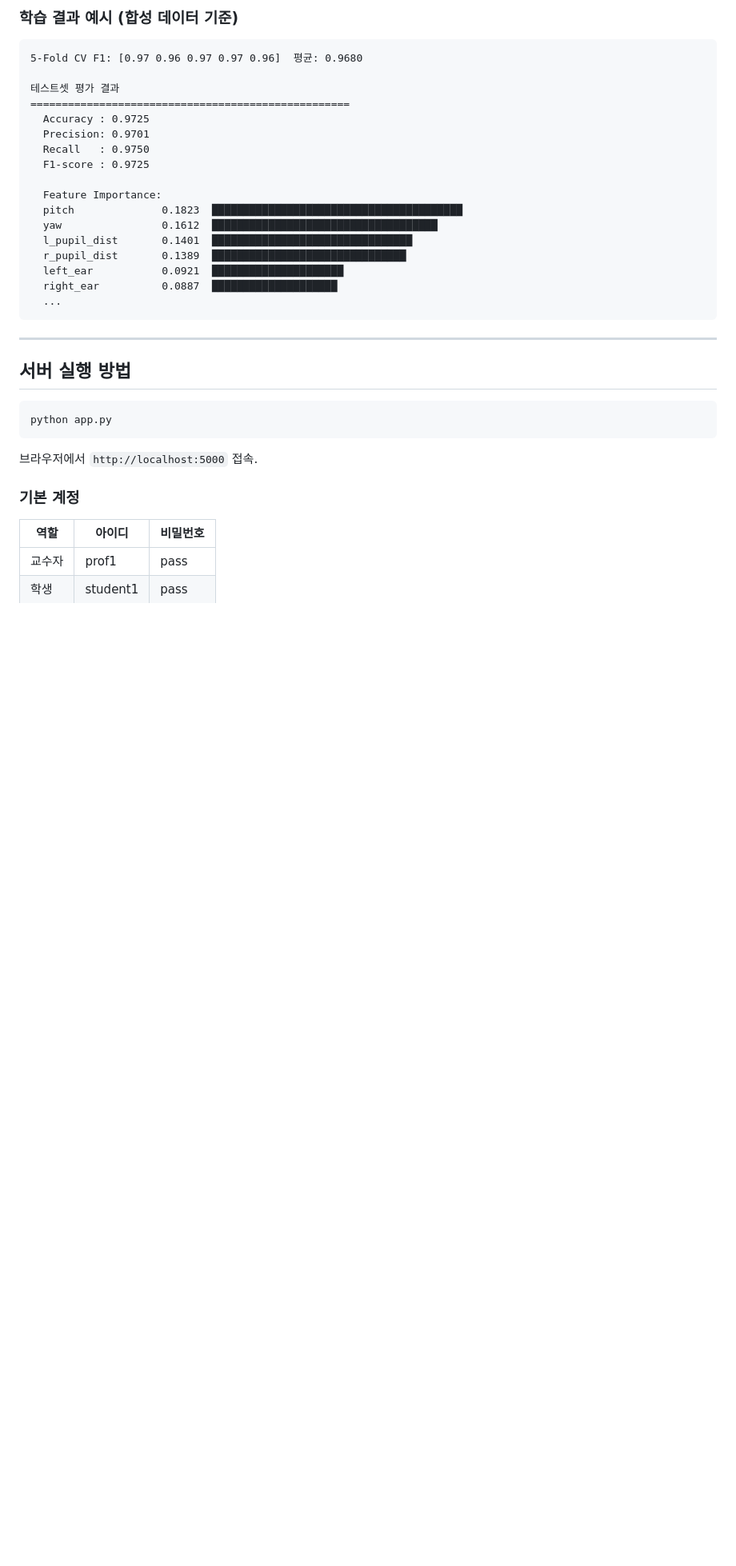
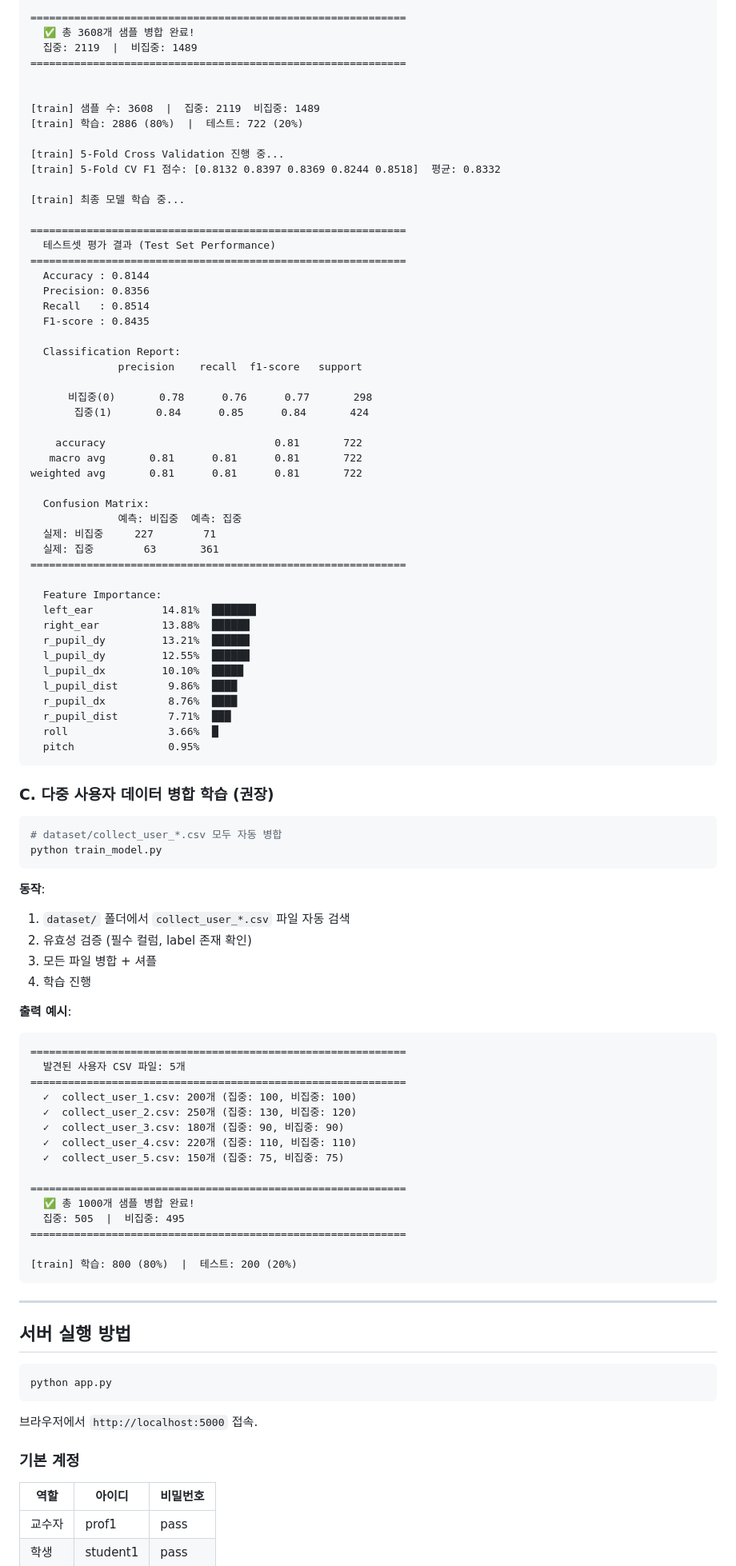
Before and after one commit to Concentration-AI-Grad-Project/final_ai_based_concentration_model, a Markdown page: README.md, the part around one of its changes. Shown at 80% size. Rendered like a GitHub page; blank space fills up the shorter version.

````diff
--- a/README.md
+++ b/README.md
@@ -90,24 +158,85 @@ python train_model.py --csv dataset/random_dataset.csv
 
-### 학습 결과 예시 (합성 데이터 기준)
+============================================================
+  ✅ 총 3608개 샘플 병합 완료!
+  집중: 2119  |  비집중: 1489
+============================================================
 
-```
-5-Fold CV F1: [0.97 0.96 0.97 0.97 0.96]  평균: 0.9680
 
-테스트셋 평가 결과
-===================================================
-  Accuracy : 0.9725
-  Precision: 0.9701
-  Recall   : 0.9750
-  F1-score : 0.9725
+[train] 샘플 수: 3608  |  집중: 2119  비집중: 1489
+[train] 학습: 2886 (80%)  |  테스트: 722 (20%)
+
+[train] 5-Fold Cross Validation 진행 중...
+[train] 5-Fold CV F1 점수: [0.8132 0.8397 0.8369 0.8244 0.8518]  평균: 0.8332
+
+[train] 최종 모델 학습 중...
+
+============================================================
+  테스트셋 평가 결과 (Test Set Performance)
+============================================================
+  Accuracy : 0.8144
+  Precision: 0.8356
+  Recall   : 0.8514
+  F1-score : 0.8435
+
+  Classification Report:
+              precision    recall  f1-score   support
+
+      비집중(0)       0.78      0.76      0.77       298
+       집중(1)       0.84      0.85      0.84       424
+
+    accuracy                           0.81       722
+   macro avg       0.81      0.81      0.81       722
+weighted avg       0.81      0.81      0.81       722
+
+  Confusion Matrix:
+              예측: 비집중  예측: 집중
+  실제: 비집중     227        71
+  실제: 집중        63       361
+============================================================
 
   Feature Importance:
-  pitch              0.1823  ████████████████████████████████████████
-  yaw                0.1612  ████████████████████████████████████
-  l_pupil_dist       0.1401  ████████████████████████████████
-  r_pupil_dist       0.1389  ███████████████████████████████
-  left_ear           0.0921  █████████████████████
-  right_ear          0.0887  ████████████████████
-  ...
+  left_ear           14.81%  ███████
+  right_ear          13.88%  ██████
+  r_pupil_dy         13.21%  ██████
+  l_pupil_dy         12.55%  ██████
+  l_pupil_dx         10.10%  █████
+  l_pupil_dist        9.86%  ████
+  r_pupil_dx          8.76%  ████
+  r_pupil_dist        7.71%  ███
+  roll                3.66%  █
+  pitch               0.95%
+```
+
+### C. 다중 사용자 데이터 병합 학습 (권장)
+
+```bash
+# dataset/collect_user_*.csv 모두 자동 병합
+python train_model.py
+```
+
+**동작**:
+1. `dataset/` 폴더에서 `collect_user_*.csv` 파일 자동 검색
+2. 유효성 검증 (필수 컬럼, label 존재 확인)
+3. 모든 파일 병합 + 셔플
+4. 학습 진행
+
+**출력 예시**:
+```
+============================================================
+  발견된 사용자 CSV 파일: 5개
+============================================================
+  ✓  collect_user_1.csv: 200개 (집중: 100, 비집중: 100)
+  ✓  collect_user_2.csv: 250개 (집중: 130, 비집중: 120)
+  ✓  collect_user_3.csv: 180개 (집중: 90, 비집중: 90)
+  ✓  collect_user_4.csv: 220개 (집중: 110, 비집중: 110)
+  ✓  collect_user_5.csv: 150개 (집중: 75, 비집중: 75)
+
+============================================================
+  ✅ 총 1000개 샘플 병합 완료!
+  집중: 505  |  비집중: 495
+============================================================
+
+[train] 학습: 800 (80%)  |  테스트: 200 (20%)
 ```
 
 ---
````
Also changed, not shown: other parts of README.md (+156 -37 lines).
